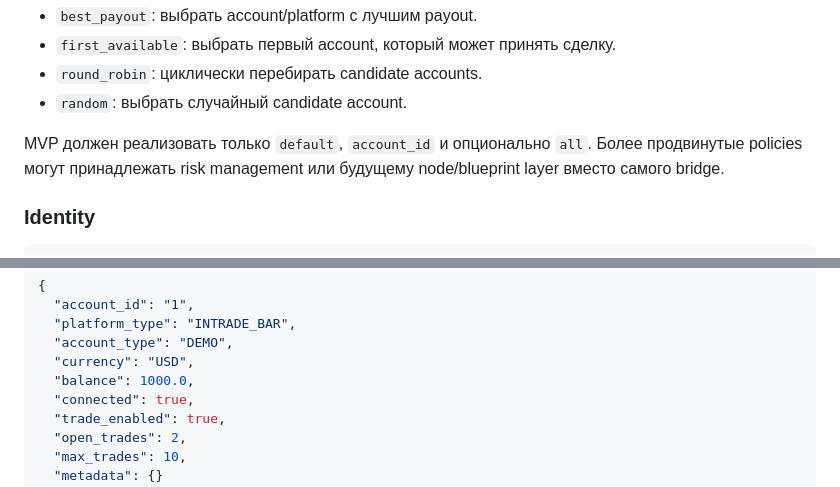
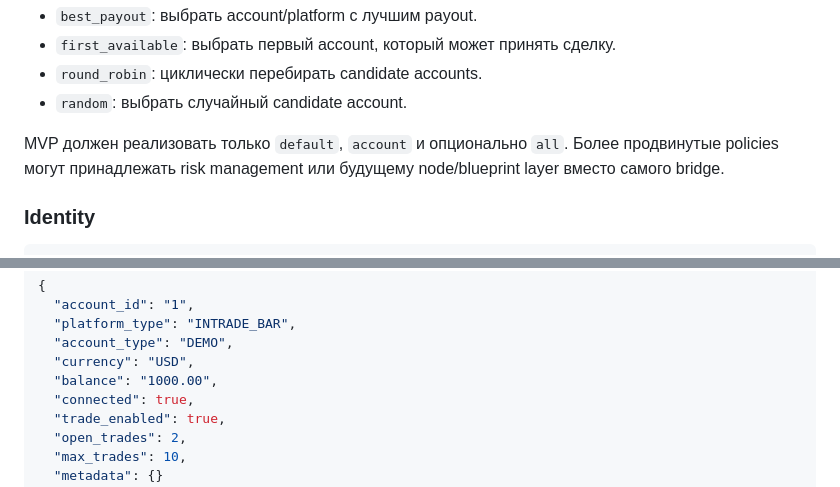
Before and after one commit to NewYaroslav/optionx_cpp, a Markdown page: guides/bridge-protocol-v1.ru.md, 2 parts joined by grey strips. Drawn GitHub-style.

```diff
--- a/guides/bridge-protocol-v1.ru.md
+++ b/guides/bridge-protocol-v1.ru.md
@@ -266,7 +282,7 @@ Named Pipe:
 - `round_robin`: циклически перебирать candidate accounts.
 - `random`: выбрать случайный candidate account.
 
-MVP должен реализовать только `default`, `account_id` и опционально `all`.
+MVP должен реализовать только `default`, `account` и опционально `all`.
 Более продвинутые policies могут принадлежать risk management или будущему
 node/blueprint layer вместо самого bridge.
 
@@ -902,7 +962,7 @@ Account response item:
   "platform_type": "INTRADE_BAR",
   "account_type": "DEMO",
   "currency": "USD",
-  "balance": 1000.0,
+  "balance": "1000.00",
   "connected": true,
   "trade_enabled": true,
   "open_trades": 2,
```
Also changed, not shown: other parts of guides/bridge-protocol-v1.ru.md (+107 -47 lines), guides/bridge-protocol-v1.md (+105 -49 lines).
